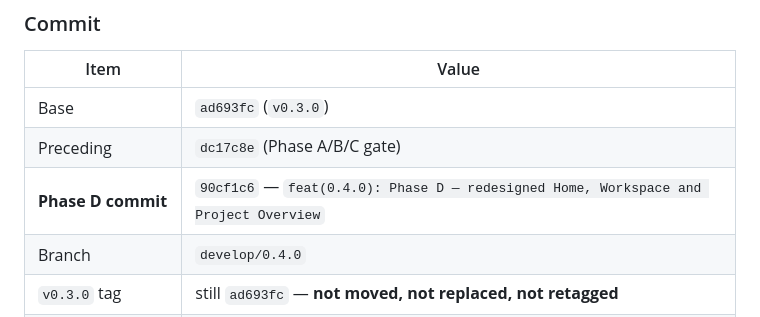
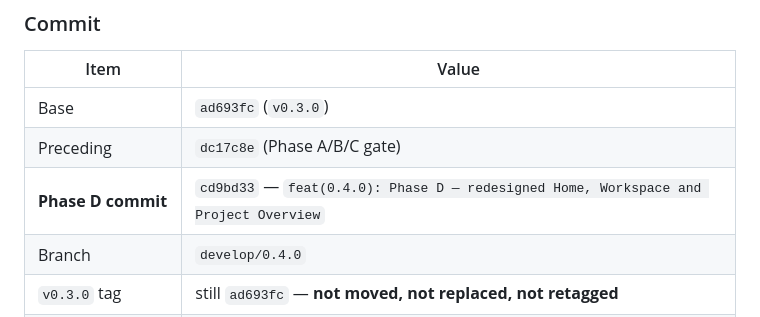
Before and after one commit to ahmed-makram-alsaidy/temm-nexus, a Markdown page: docs/product/PHASE_D_GATE.md, the part around the change. Drawn GitHub-style.

Commit message:
docs(0.4.0): record the Phase D commit SHA in the gate report

```diff
--- a/docs/product/PHASE_D_GATE.md
+++ b/docs/product/PHASE_D_GATE.md
@@ -255,7 +255,7 @@ readable detail need ~1440px.
 | --- | --- |
 | Base | `ad693fc` (`v0.3.0`) |
 | Preceding | `dc17c8e` (Phase A/B/C gate) |
-| **Phase D commit** | `90cf1c6` — `feat(0.4.0): Phase D — redesigned Home, Workspace and Project Overview` |
+| **Phase D commit** | `cd9bd33` — `feat(0.4.0): Phase D — redesigned Home, Workspace and Project Overview` |
 | Branch | `develop/0.4.0` |
 | `v0.3.0` tag | still `ad693fc` — **not moved, not replaced, not retagged** |
 | New tags published | **none** |
```
